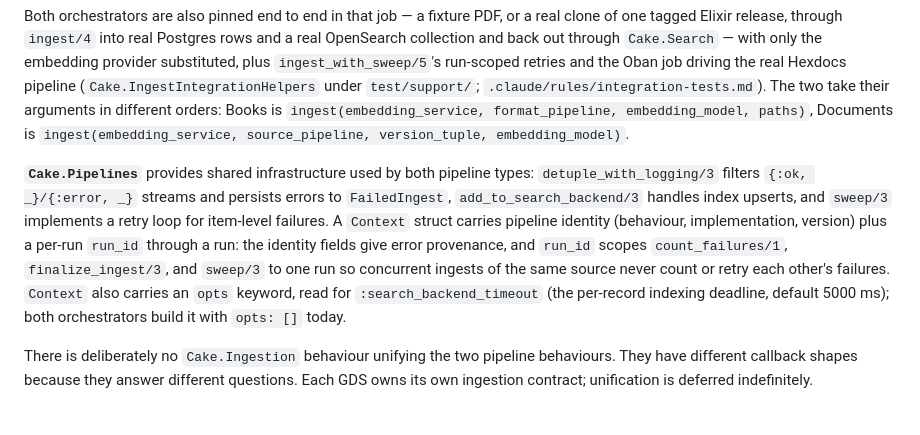
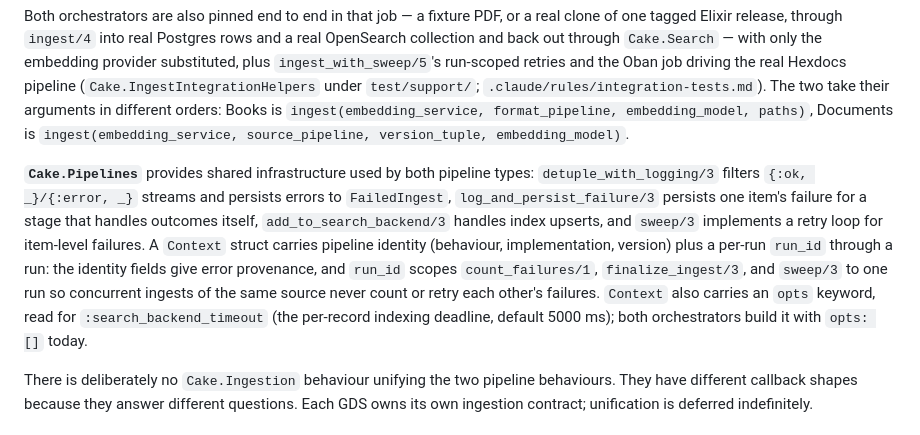
Before and after one commit to Thoth-Software/cake, a Markdown page: README.md, the part around the change. Rendered like a GitHub page.

```diff
--- a/README.md
+++ b/README.md
@@ -79,7 +79,7 @@ The ingestion layer has two pipeline behaviours because the two GDSes have funda
 
 Both orchestrators are also pinned end to end in that job — a fixture PDF, or a real clone of one tagged Elixir release, through `ingest/4` into real Postgres rows and a real OpenSearch collection and back out through `Cake.Search` — with only the embedding provider substituted, plus `ingest_with_sweep/5`'s run-scoped retries and the Oban job driving the real Hexdocs pipeline (`Cake.IngestIntegrationHelpers` under `test/support/`; `.claude/rules/integration-tests.md`). The two take their arguments in different orders: Books is `ingest(embedding_service, format_pipeline, embedding_model, paths)`, Documents is `ingest(embedding_service, source_pipeline, version_tuple, embedding_model)`.
 
-**`Cake.Pipelines`** provides shared infrastructure used by both pipeline types: `detuple_with_logging/3` filters `{:ok, _}/{:error, _}` streams and persists errors to `FailedIngest`, `add_to_search_backend/3` handles index upserts, and `sweep/3` implements a retry loop for item-level failures. A `Context` struct carries pipeline identity (behaviour, implementation, version) plus a per-run `run_id` through a run: the identity fields give error provenance, and `run_id` scopes `count_failures/1`, `finalize_ingest/3`, and `sweep/3` to one run so concurrent ingests of the same source never count or retry each other's failures. `Context` also carries an `opts` keyword, read for `:search_backend_timeout` (the per-record indexing deadline, default 5000 ms); both orchestrators build it with `opts: []` today.
+**`Cake.Pipelines`** provides shared infrastructure used by both pipeline types: `detuple_with_logging/3` filters `{:ok, _}/{:error, _}` streams and persists errors to `FailedIngest`, `log_and_persist_failure/3` persists one item's failure for a stage that handles outcomes itself, `add_to_search_backend/3` handles index upserts, and `sweep/3` implements a retry loop for item-level failures. A `Context` struct carries pipeline identity (behaviour, implementation, version) plus a per-run `run_id` through a run: the identity fields give error provenance, and `run_id` scopes `count_failures/1`, `finalize_ingest/3`, and `sweep/3` to one run so concurrent ingests of the same source never count or retry each other's failures. `Context` also carries an `opts` keyword, read for `:search_backend_timeout` (the per-record indexing deadline, default 5000 ms); both orchestrators build it with `opts: []` today.
 
 There is deliberately no `Cake.Ingestion` behaviour unifying the two pipeline behaviours. They have different callback shapes because they answer different questions. Each GDS owns its own ingestion contract; unification is deferred indefinitely.
 
```
Also changed, not shown: CLAUDE.md (+1 -1 lines).
